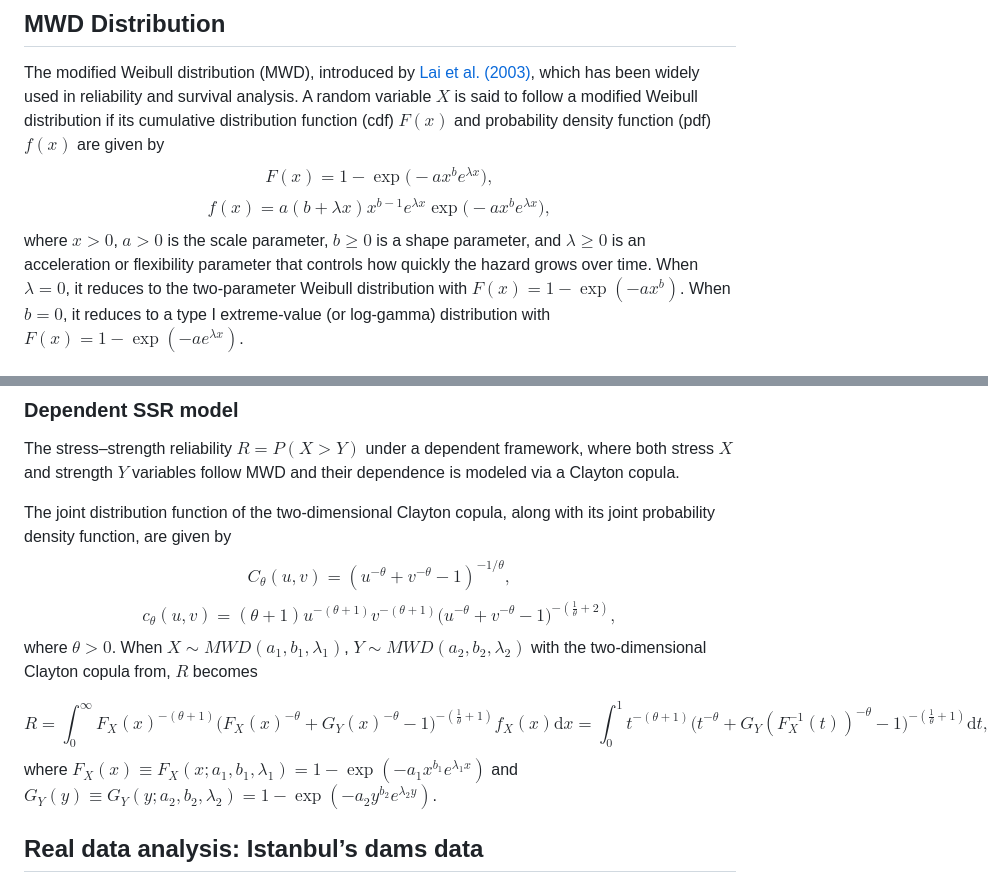
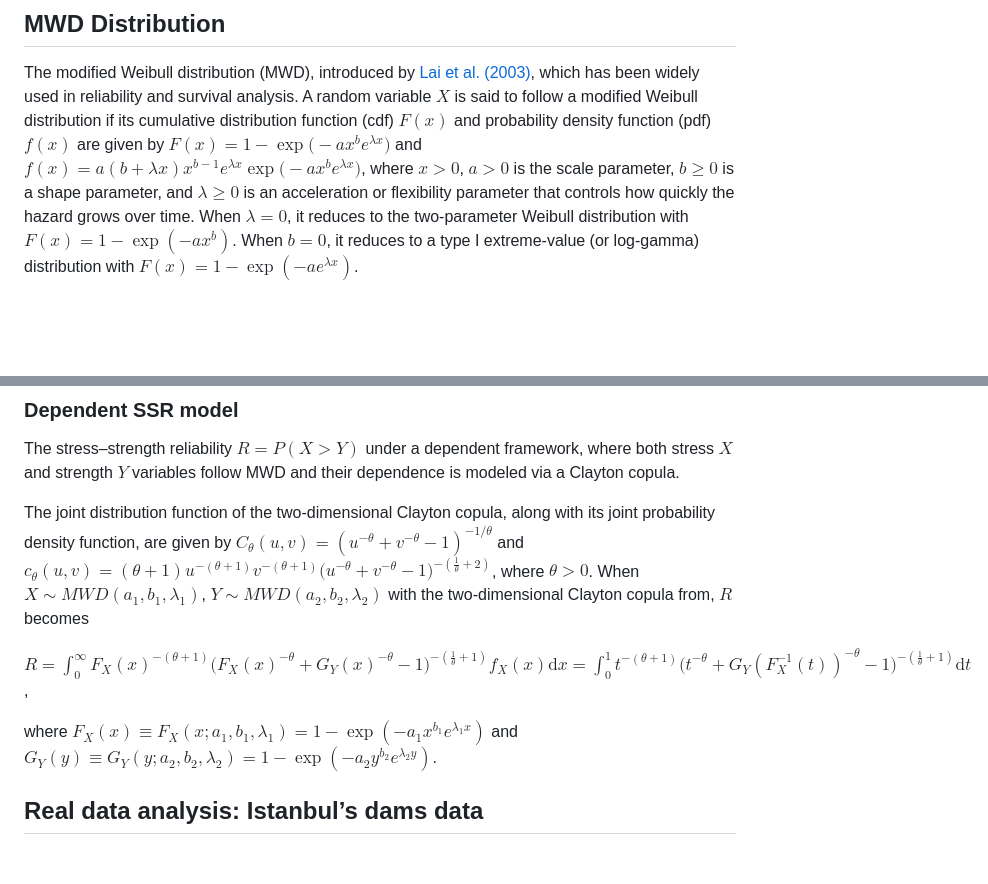
Before and after one commit to fatihki/SSReliabilityClaytonMWD, a Markdown page: README.md, 2 parts joined by grey strips. Drawn GitHub-style; blank space fills up the shorter version.

Commit message:
initial commit

```diff
--- a/README.md
+++ b/README.md
@@ -63,11 +62,10 @@ al. (2003)](https://doi.org/10.1109/TR.2002.805788), which has been
 widely used in reliability and survival analysis. A random variable $X$
 is said to follow a modified Weibull distribution if its cumulative
 distribution function (cdf) $F(x)$ and probability density function
-(pdf) $f(x)$ are given by $$
-    F(x) = 1- \exp \big( -a x^b e^{\lambda x} \big),
-$$ $$
-   f(x) = a (b + \lambda x) x^{b-1} e^{\lambda x} \exp \big( -a x^b e^{\lambda x} \big) ,
-$$ where $x>0$, $a>0$ is the scale parameter, $b \ge 0$ is a shape
+(pdf) $f(x)$ are given by
+$F(x) = 1- \exp \big( -a x^b e^{\lambda x} \big)$ and
+$f(x) = a (b + \lambda x) x^{b-1} e^{\lambda x} \exp \big( -a x^b e^{\lambda x} \big)$,
+where $x>0$, $a>0$ is the scale parameter, $b \ge 0$ is a shape
 parameter, and $\lambda \ge 0$ is an acceleration or flexibility
 parameter that controls how quickly the hazard grows over time. When
 $\lambda=0$, it reduces to the two-parameter Weibull distribution with
@@ -187,18 +185,16 @@ framework, where both stress $X$ and strength $Y$ variables follow MWD
 and their dependence is modeled via a Clayton copula.
 
 The joint distribution function of the two-dimensional Clayton copula,
-along with its joint probability density function, are given by $$
-C_{\theta}(u,v) = (u^{-\theta} + v^{-\theta} - 1)^{-1/\theta},
-$$ $$
-c_{\theta}(u,v) = (\theta +1)  u^{-(\theta + 1)} v^{-(\theta + 1)} \big( u^{-\theta} + v^{-\theta}-1 \big)^{-\left (\frac{1}{\theta} + 2 \right)},
-$$ where $\theta >0$. When $X \sim MWD(a_1,b_1,\lambda_1)$,
+along with its joint probability density function, are given by
+$C_{\theta}(u,v) = (u^{-\theta} + v^{-\theta} - 1)^{-1/\theta}$ and
+$c_{\theta}(u,v) = (\theta +1)  u^{-(\theta + 1)} v^{-(\theta + 1)} \big( u^{-\theta} + v^{-\theta}-1 \big)^{-\left (\frac{1}{\theta} + 2 \right)}$,
+where $\theta >0$. When $X \sim MWD(a_1,b_1,\lambda_1)$,
 $Y \sim MWD(a_2,b_2,\lambda_2)$ with the two-dimensional Clayton copula
 from, $R$ becomes
 
-$$
-  R = \int_{0}^{\infty}  F_X(x)^{-(\theta + 1)} \big(F_X(x)^{-\theta} + G_Y(x)^{-\theta}-1 \big) ^{-\left (\frac{1}{\theta}+1 \right)} f_X(x) \mathrm{d}x
-    = \int_{0}^{1} t^{-(\theta +1)} \big( t^{-\theta} + G_Y(F_{X}^{-1}(t))^{-\theta} -1 \big)^ {-\left(\frac{1}{\theta}+1 \right) } \mathrm{d}t,
-$$ where
+$R = \int_{0}^{\infty}  F_X(x)^{-(\theta + 1)} \big(F_X(x)^{-\theta} + G_Y(x)^{-\theta}-1 \big) ^{-\left (\frac{1}{\theta}+1 \right)} f_X(x) \mathrm{d}x = \int_{0}^{1} t^{-(\theta +1)} \big( t^{-\theta} + G_Y(F_{X}^{-1}(t))^{-\theta} -1 \big)^ {-\left(\frac{1}{\theta}+1 \right) } \mathrm{d}t$,
+
+where
 $F_X(x) \equiv F_X(x;a_1,b_1,\lambda_1)  = 1- \exp(-a_1 x^{b_1} e^{\lambda_1 x})$
 and
 $G_Y(y) \equiv G_Y(y;a_2,b_2,\lambda_2) = 1- \exp(-a_2 y^{b_2} e^{\lambda_2 y})$.
```
Also changed, not shown: other parts of README.md (+0 -1 lines).
